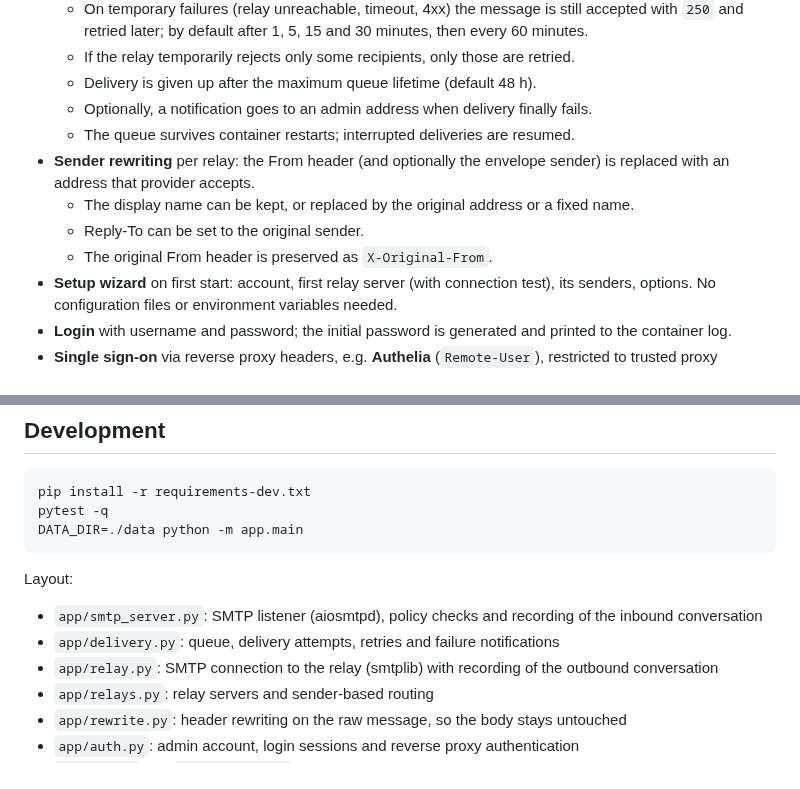
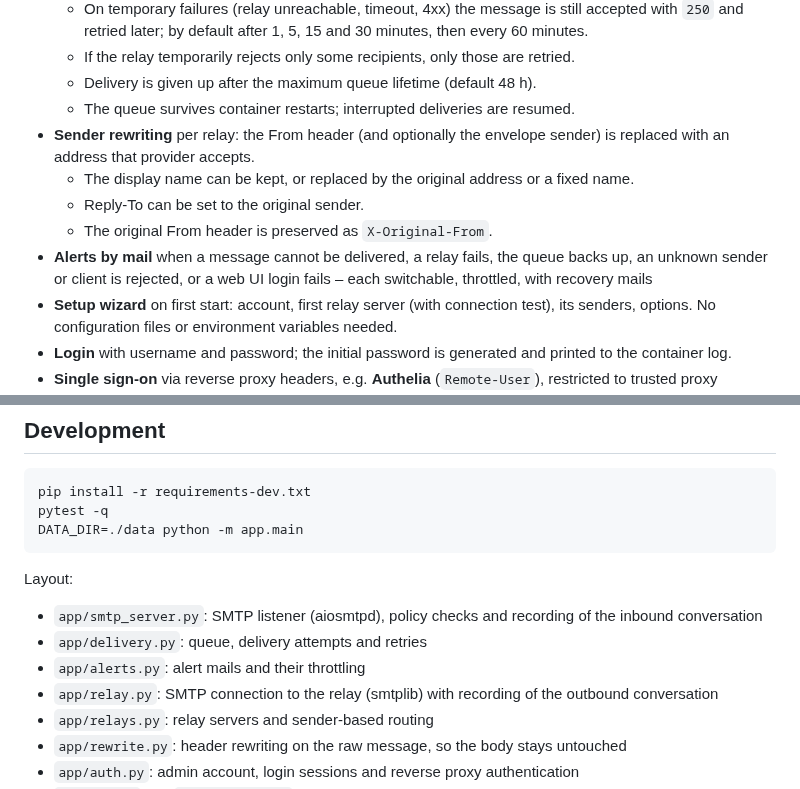
Before and after one commit to Commifreak/smtp-relay, a Markdown page: README.md, 2 parts joined by grey strips. GitHub-like rendering.

```diff
--- a/README.md
+++ b/README.md
@@ -26,13 +26,14 @@ both SMTP conversations is recorded.
     retried later; by default after 1, 5, 15 and 30 minutes, then every 60 minutes.
   - If the relay temporarily rejects only some recipients, only those are retried.
   - Delivery is given up after the maximum queue lifetime (default 48 h).
-  - Optionally, a notification goes to an admin address when delivery finally fails.
   - The queue survives container restarts; interrupted deliveries are resumed.
 - **Sender rewriting** per relay: the From header (and optionally the envelope sender) is replaced with an
   address that provider accepts.
   - The display name can be kept, or replaced by the original address or a fixed name.
   - Reply-To can be set to the original sender.
   - The original From header is preserved as `X-Original-From`.
+- **Alerts by mail** when a message cannot be delivered, a relay fails, the queue backs up, an unknown sender
+  or client is rejected, or a web UI login fails – each switchable, throttled, with recovery mails
 - **Setup wizard** on first start: account, first relay server (with connection test), its senders, options.
   No configuration files or environment variables needed.
 - **Login** with username and password; the initial password is generated and printed to the container log.
@@ -301,7 +321,8 @@ DATA_DIR=./data python -m app.main
 Layout:
 
 - `app/smtp_server.py`: SMTP listener (aiosmtpd), policy checks and recording of the inbound conversation
-- `app/delivery.py`: queue, delivery attempts, retries and failure notifications
+- `app/delivery.py`: queue, delivery attempts and retries
+- `app/alerts.py`: alert mails and their throttling
 - `app/relay.py`: SMTP connection to the relay (smtplib) with recording of the outbound conversation
 - `app/relays.py`: relay servers and sender-based routing
 - `app/rewrite.py`: header rewriting on the raw message, so the body stays untouched
```
Also changed, not shown: other parts of README.md (+20 -1 lines), docs/screenshots/settings.png, 15 other files.
